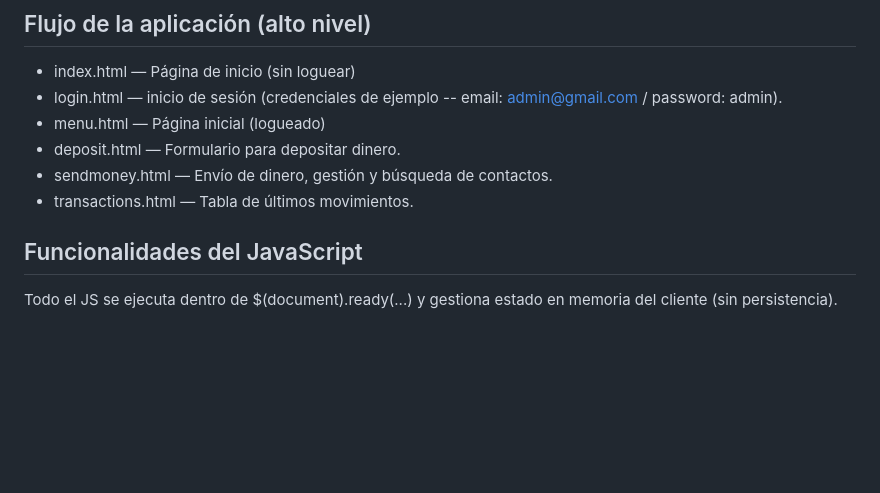
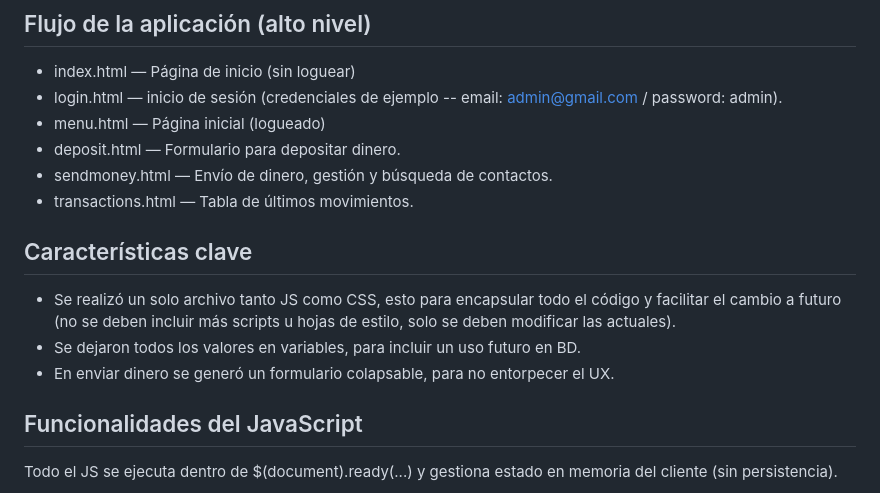
Before and after one commit to kemwek/alke-wallet, a Markdown page: README.md, the part around the change. GitHub-like rendering; blank space fills up the shorter version.

Commit message:
Actualización de README

```diff
--- a/README.md
+++ b/README.md
@@ -19,6 +19,13 @@ En este README se documenta la estructura, instalación, uso y, en detalle, las
 - deposit.html — Formulario para depositar dinero.
 - sendmoney.html — Envío de dinero, gestión y búsqueda de contactos.
 - transactions.html — Tabla de últimos movimientos.
+
+## Características clave
+
+- Se realizó un solo archivo tanto JS como CSS, esto para encapsular todo el código
+y facilitar el cambio a futuro (no se deben incluir más scripts u hojas de estilo, solo se deben modificar las actuales).
+- Se dejaron todos los valores en variables, para incluir un uso futuro en BD.
+- En enviar dinero se generó un formulario colapsable, para no entorpecer el UX.
 
 
 ## Funcionalidades del JavaScript
```
